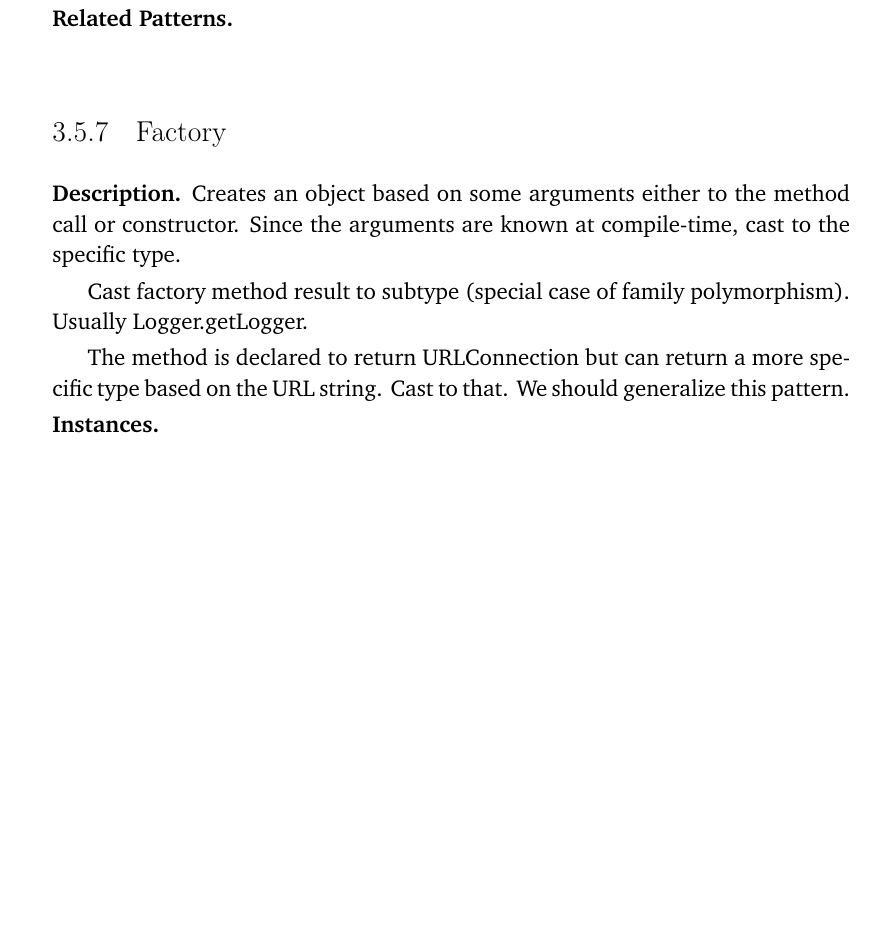
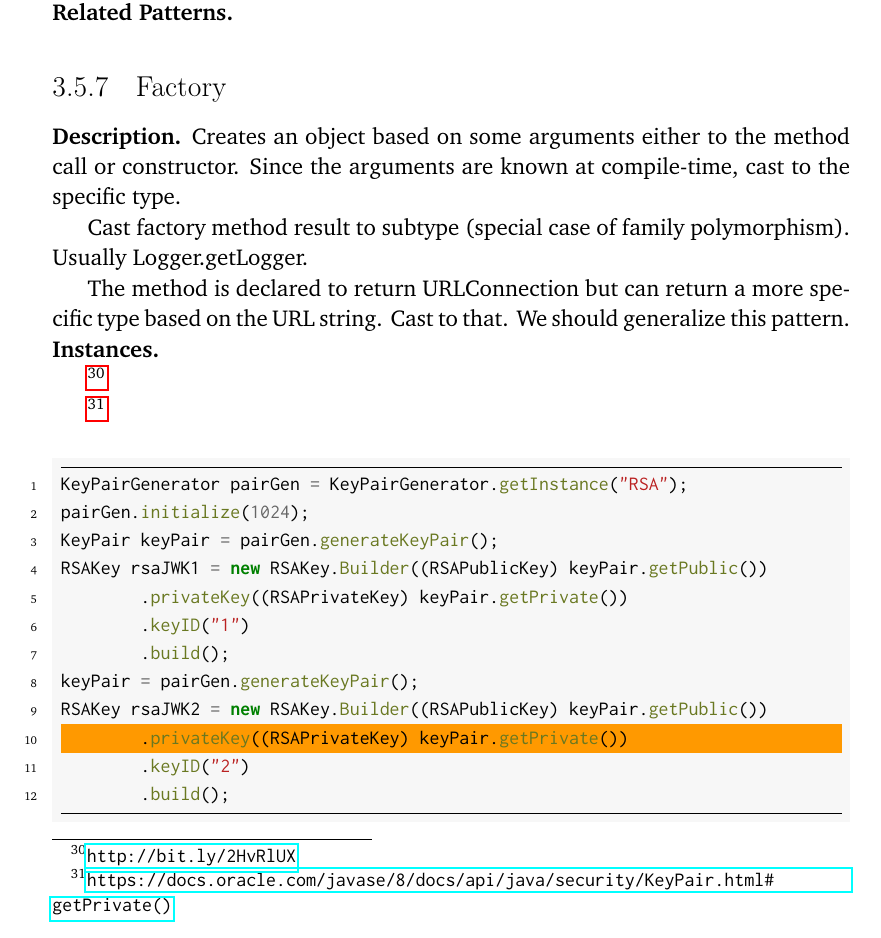
Before and after one commit to acuarica/phd-thesis, a LaTeX thesis (phd-thesis.tex, which reads chapters/casts/Factory.tex): part of page 72 of 122, cut so that both start at the same text, the shorter picture padded with empty space. Compiled offline with pdfLaTeX.

Commit message:
Factory instance example.

```diff
--- a/chapters/casts/Factory.tex
+++ b/chapters/casts/Factory.tex
@@ -11,6 +11,26 @@ We should generalize this pattern.
 
 \instances{}
 
+\footnote{\url{http://bit.ly/2HvRlUX}}
+
+\footnote{\url{https://docs.oracle.com/javase/8/docs/api/java/security/KeyPair.html\#getPrivate()}}
+
+%https://lgtm.com/projects/b/connect2id/oauth-2.0-sdk-with-openid-connect-extensions/snapshot/dist-1311020143-1524814812150/files/src/test/java/com/nimbusds/oauth2/sdk/jose/jwk/RemoteJWKSetTest.java?sort=name&dir=ASC&mode=heatmap#L242
+\begin{minted}[highlightlines=10]{java}
+KeyPairGenerator pairGen = KeyPairGenerator.getInstance("RSA");
+pairGen.initialize(1024);
+KeyPair keyPair = pairGen.generateKeyPair();
+RSAKey rsaJWK1 = new RSAKey.Builder((RSAPublicKey) keyPair.getPublic())
+        .privateKey((RSAPrivateKey) keyPair.getPrivate())
+        .keyID("1")
+        .build();
+keyPair = pairGen.generateKeyPair();
+RSAKey rsaJWK2 = new RSAKey.Builder((RSAPublicKey) keyPair.getPublic())
+        .privateKey((RSAPrivateKey) keyPair.getPrivate())
+        .keyID("2")
+        .build();
+\end{minted}
+
 \detection{}
 
 \discussion{}
```
